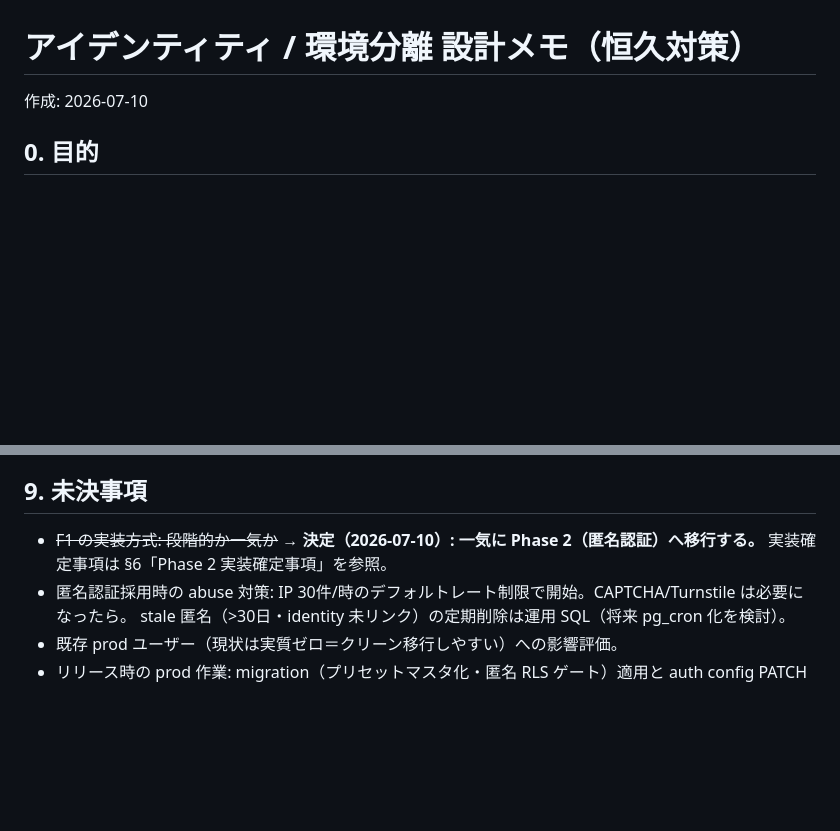
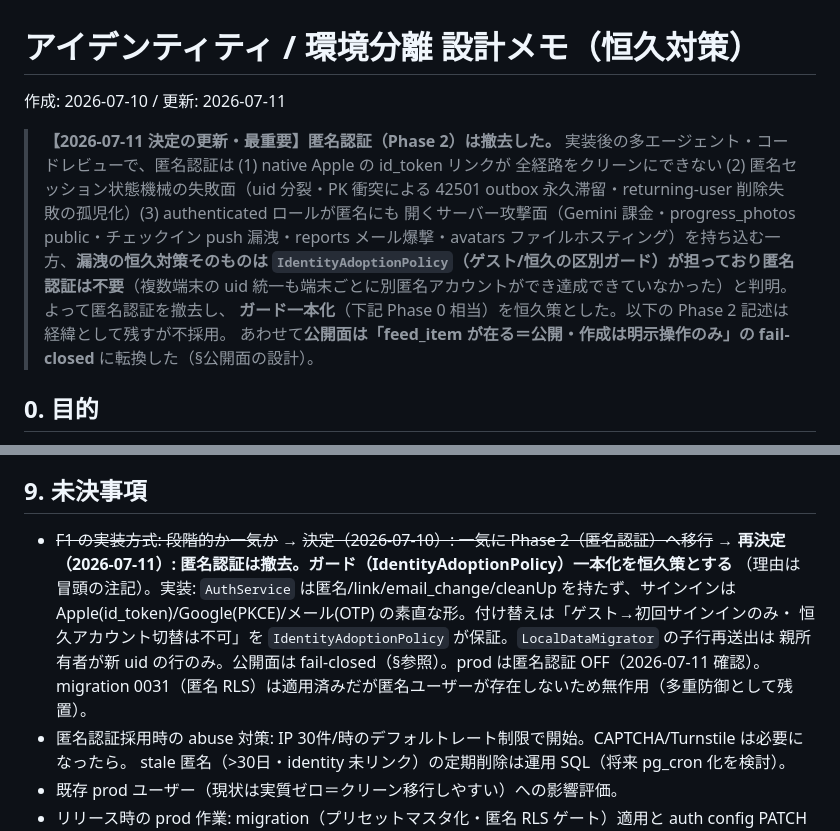
Before and after one commit to Kojok120/Gymnee, a Markdown page: docs/identity-environment-design.md, 2 parts joined by grey strips. Drawn GitHub-style; blank space fills up the shorter version.

Commit message:
docs: 匿名認証の撤去とガード一本化・公開面 fail-closed を設計メモに反映
Co-Authored-By: Claude Fable 5 <noreply@anthropic.com>
Claude-Session: https://claude.ai/code/session_01Tso7DgX7vaAysbg7bMzSEX

```diff
--- a/docs/identity-environment-design.md
+++ b/docs/identity-environment-design.md
@@ -1,6 +1,17 @@
 # アイデンティティ / 環境分離 設計メモ（恒久対策）
 
-作成: 2026-07-10
+作成: 2026-07-10 / 更新: 2026-07-11
+
+> **【2026-07-11 決定の更新・最重要】匿名認証（Phase 2）は撤去した。**
+> 実装後の多エージェント・コードレビューで、匿名認証は (1) native Apple の id_token リンクが
+> 全経路をクリーンにできない (2) 匿名セッション状態機械の失敗面（uid 分裂・PK 衝突による
+> 42501 outbox 永久滞留・returning-user 削除失敗の孤児化）(3) authenticated ロールが匿名にも
+> 開くサーバー攻撃面（Gemini 課金・progress_photos public・チェックイン push 漏洩・reports
+> メール爆撃・avatars ファイルホスティング）を持ち込む一方、**漏洩の恒久対策そのものは
+> `IdentityAdoptionPolicy`（ゲスト/恒久の区別ガード）が担っており匿名認証は不要**（複数端末の
+> uid 統一も端末ごとに別匿名アカウントができ達成できていなかった）と判明。よって匿名認証を撤去し、
+> **ガード一本化**（下記 Phase 0 相当）を恒久策とした。以下の Phase 2 記述は経緯として残すが不採用。
+> あわせて**公開面は「feed_item が在る＝公開・作成は明示操作のみ」の fail-closed** に転換した（§公開面の設計）。
 
 ## 0. 目的
 
@@ -262,8 +273,13 @@ Phase 2 実装後も、公開面は「同期は全部して、悪いものが出
 
 ## 9. 未決事項
 
-- ~~F1 の実装方式: 段階的か一気か~~ → **決定（2026-07-10）: 一気に Phase 2（匿名認証）へ移行する。**
-  実装確定事項は §6「Phase 2 実装確定事項」を参照。
+- ~~F1 の実装方式: 段階的か一気か~~ → ~~決定（2026-07-10）: 一気に Phase 2（匿名認証）へ移行~~
+  → **再決定（2026-07-11）: 匿名認証は撤去。ガード（IdentityAdoptionPolicy）一本化を恒久策とする**
+  （理由は冒頭の注記）。実装: `AuthService` は匿名/link/email_change/cleanUp を持たず、サインインは
+  Apple(id_token)/Google(PKCE)/メール(OTP) の素直な形。付け替えは「ゲスト→初回サインインのみ・
+  恒久アカウント切替は不可」を `IdentityAdoptionPolicy` が保証。`LocalDataMigrator` の子行再送出は
+  親所有者が新 uid の行のみ。公開面は fail-closed（§参照）。prod は匿名認証 OFF（2026-07-11 確認）。
+  migration 0031（匿名 RLS）は適用済みだが匿名ユーザーが存在しないため無作用（多重防御として残置）。
 - 匿名認証採用時の abuse 対策: IP 30件/時のデフォルトレート制限で開始。CAPTCHA/Turnstile は必要になったら。
   stale 匿名（>30日・identity 未リンク）の定期削除は運用 SQL（将来 pg_cron 化を検討）。
 - 既存 prod ユーザー（現状は実質ゼロ＝クリーン移行しやすい）への影響評価。
```
